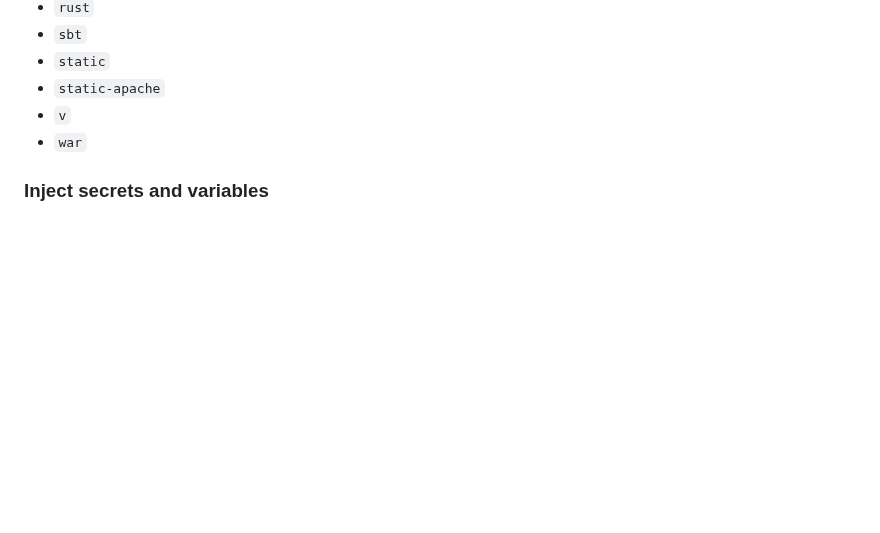
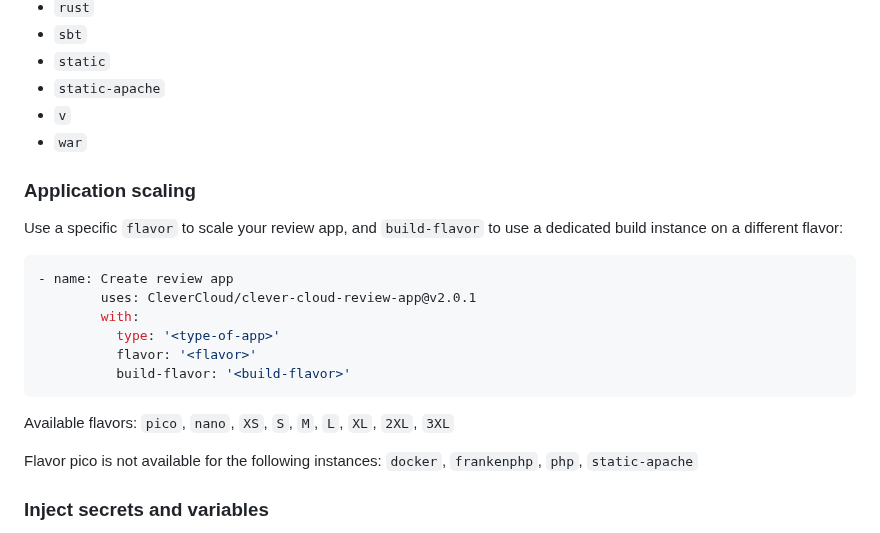
Before and after one commit to CleverCloud/clever-cloud-review-app, a Markdown page: README.md, the part around the change. GitHub-like rendering; blank space fills up the shorter version.

Commit message:
docs: add build-flavor/flavor

````diff
--- a/README.md
+++ b/README.md
@@ -100,6 +100,23 @@ Choose one [of the runtimes that Clever Cloud support](https://www.clever-cloud.
 - `v`
 - `war`
 
+### Application scaling
+
+Use a specific `flavor` to scale your review app, and `build-flavor` to use a dedicated build instance on a different flavor:
+
+```yaml
+- name: Create review app
+        uses: CleverCloud/clever-cloud-review-app@v2.0.1
+        with:
+          type: '<type-of-app>'
+          flavor: '<flavor>'
+          build-flavor: '<build-flavor>'
+```
+
+Available flavors: `pico`, `nano`, `XS`, `S`, `M`, `L`, `XL`, `2XL`, `3XL`
+
+Flavor pico is not available for the following instances: `docker`, `frankenphp`, `php`, `static-apache`
+
 ### Inject secrets and variables
 
 To inject your app secrets and environment variables on Clever Cloud, add them to your GitHub repository settings in **Secrets and variables > Actions**, then add them with a `GH_` prefix in your workflow file. Finally, enable the injection with `set-env: true`:
````
